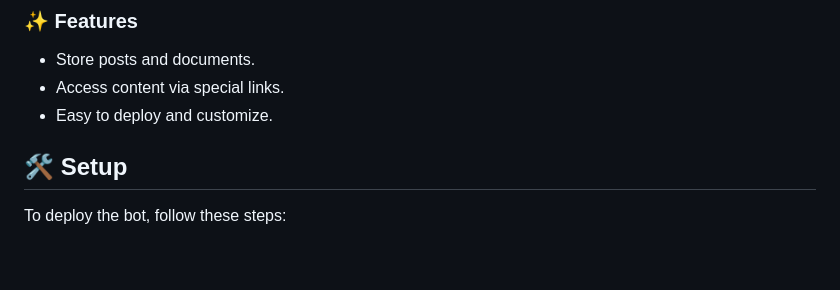
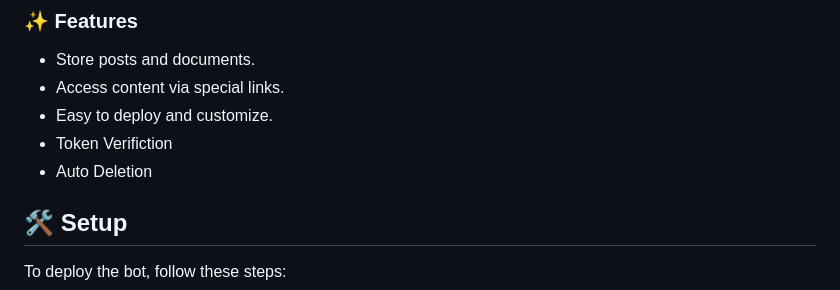
Before and after one commit to sahildesai07/file-sharing-token-bot, a Markdown page: README.md, the part around the change. GitHub-like rendering; blank space fills up the shorter version.

```diff
--- a/README.md
+++ b/README.md
@@ -24,6 +24,8 @@ File Sharing Token Bot is a Telegram bot designed to store posts and documents,
 - Store posts and documents.
 - Access content via special links.
 - Easy to deploy and customize.
+- Token Verifiction
+- Auto Deletion
 
 ## 🛠️ Setup
 
```
